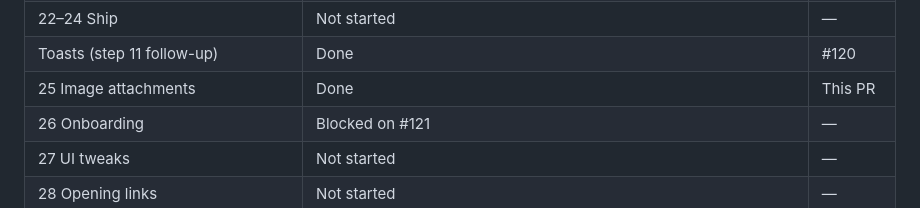
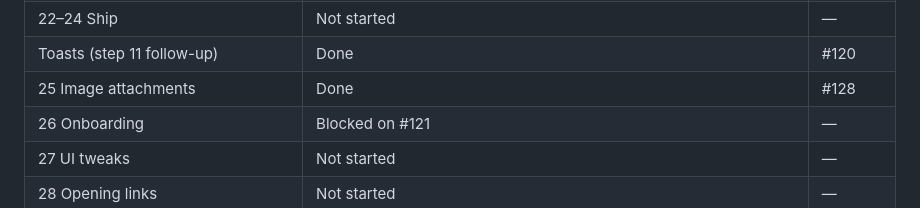
Before and after one commit to Tachion-Oy/robozium, a Markdown page: docs/plans/desktop-roadmap.md, the part around the change. GitHub-like rendering.

Commit message:
Link the image attachments PR in the roadmap
Co-Authored-By: Claude Opus 5.5 <noreply@anthropic.com>

```diff
--- a/docs/plans/desktop-roadmap.md
+++ b/docs/plans/desktop-roadmap.md
@@ -55,7 +55,7 @@ Reviewed against `origin/main` at `55e3b3c` (after #120).
 | 21 Dictation and startup | Not started | — |
 | 22–24 Ship | Not started | — |
 | Toasts (step 11 follow-up) | Done | #120 |
-| 25 Image attachments | Done | This PR |
+| 25 Image attachments | Done | #128 |
 | 26 Onboarding | Blocked on #121 | — |
 | 27 UI tweaks | Not started | — |
 | 28 Opening links | Not started | — |
```
